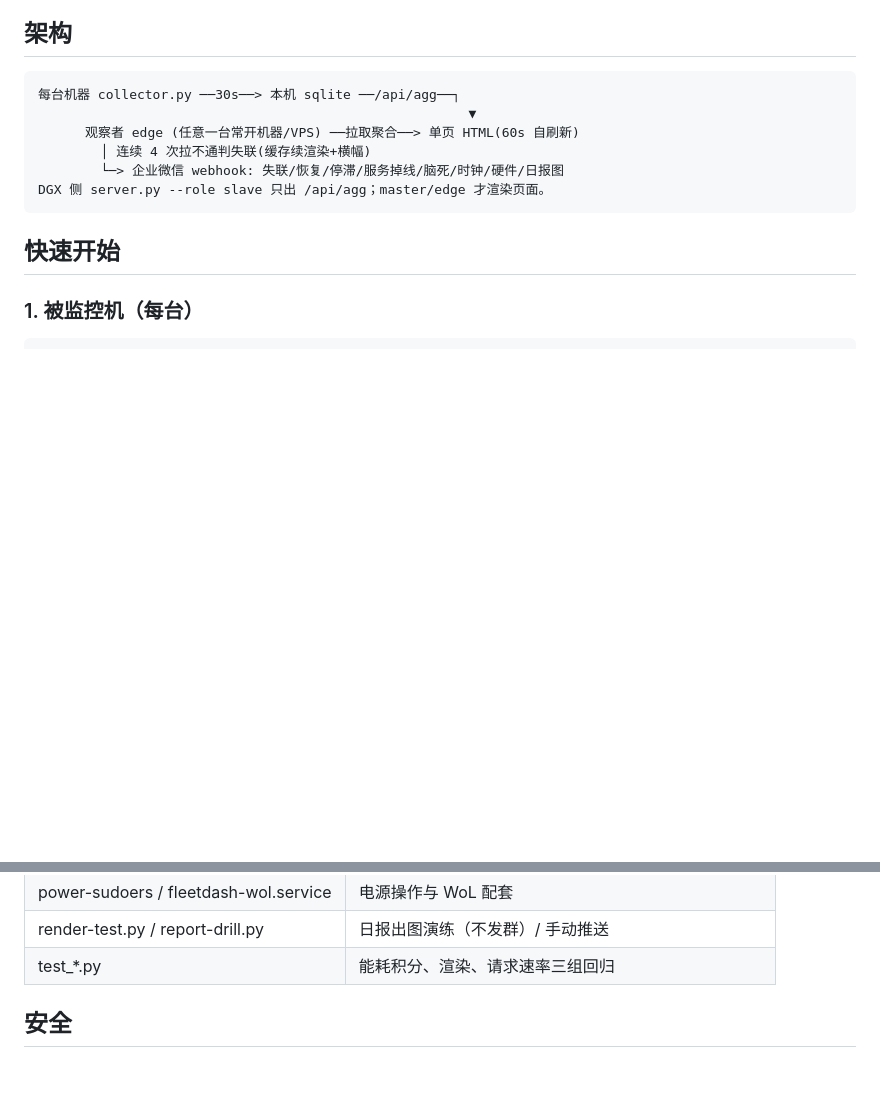
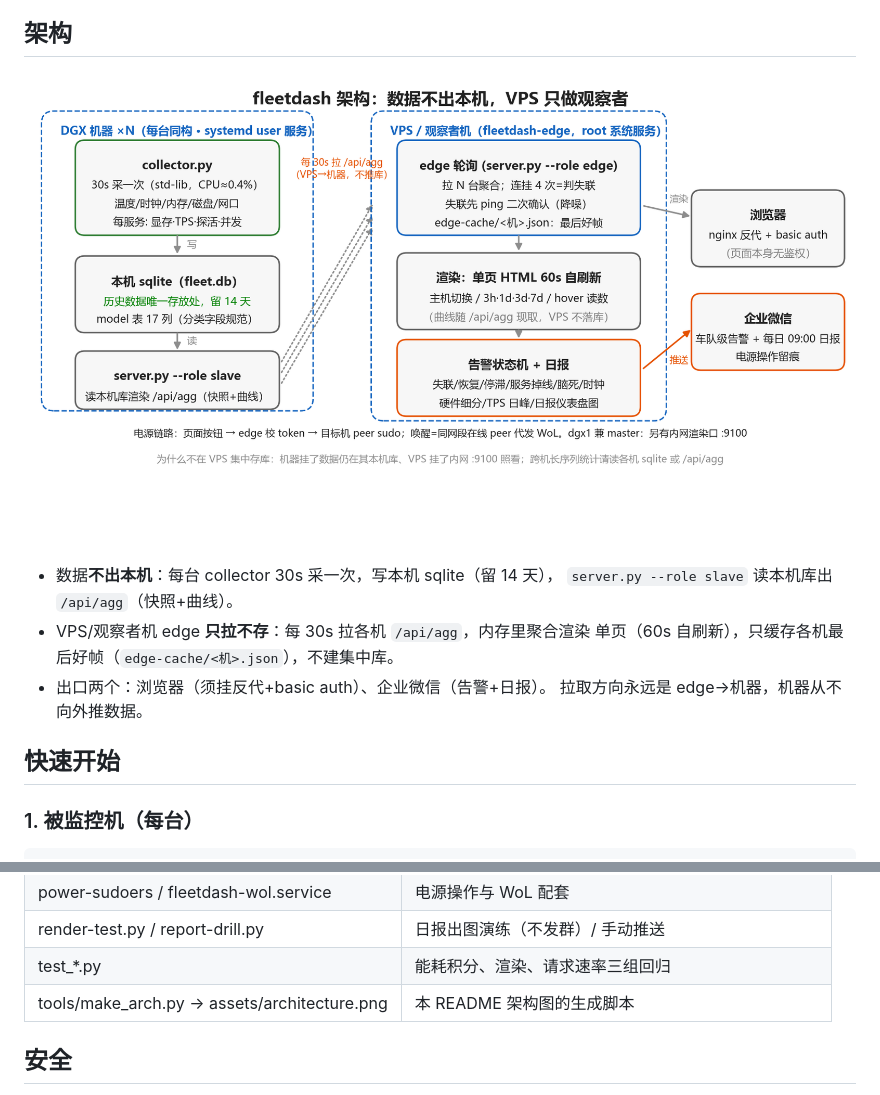
Before and after one commit to 0mao0/dgx-spark-fleetdash, a Markdown page: README.md, 2 parts joined by grey strips. Drawn GitHub-style; pictures changed too: assets/architecture.png (added); blank space fills up the shorter version.

Commit message:
README 架构节改用图片：新增 tools/make_arch.py 生成 assets/architecture.png
图要点：数据不出本机（各机 sqlite 留 14 天）、edge 只拉不存
（内存聚合+edge-cache 最后好帧）、拉取方向永远是 VPS→机器。

````diff
--- a/README.md
+++ b/README.md
@@ -9,14 +9,14 @@
 
 ## 架构
 
-```
-每台机器 collector.py ──30s──> 本机 sqlite ──/api/agg──┐
-                                                       ▼
-      观察者 edge (任意一台常开机器/VPS) ──拉取聚合──> 单页 HTML(60s 自刷新)
-        │ 连续 4 次拉不通判失联(缓存续渲染+横幅)
-        └─> 企业微信 webhook: 失联/恢复/停滞/服务掉线/脑死/时钟/硬件/日报图
-DGX 侧 server.py --role slave 只出 /api/agg；master/edge 才渲染页面。
-```
+![architecture](assets/architecture.png)
+
+- 数据**不出本机**：每台 collector 30s 采一次，写本机 sqlite（留 14 天），
+  `server.py --role slave` 读本机库出 `/api/agg`（快照+曲线）。
+- VPS/观察者机 edge **只拉不存**：每 30s 拉各机 `/api/agg`，内存里聚合渲染
+  单页（60s 自刷新），只缓存各机最后好帧（`edge-cache/<机>.json`），不建集中库。
+- 出口两个：浏览器（须挂反代+basic auth）、企业微信（告警+日报）。
+  拉取方向永远是 edge→机器，机器从不向外推数据。
 
 ## 快速开始
 
@@ -90,6 +90,7 @@ peers 经环境变量或 `--peers` 指定；edge 支持 `/etc/fleetdash/peers.js
 | power-sudoers / fleetdash-wol.service | 电源操作与 WoL 配套 |
 | render-test.py / report-drill.py | 日报出图演练（不发群）/ 手动推送 |
 | test_*.py | 能耗积分、渲染、请求速率三组回归 |
+| tools/make_arch.py → assets/architecture.png | 本 README 架构图的生成脚本 |
 
 ## 安全
 
````
Also changed, not shown: 1 other file.
